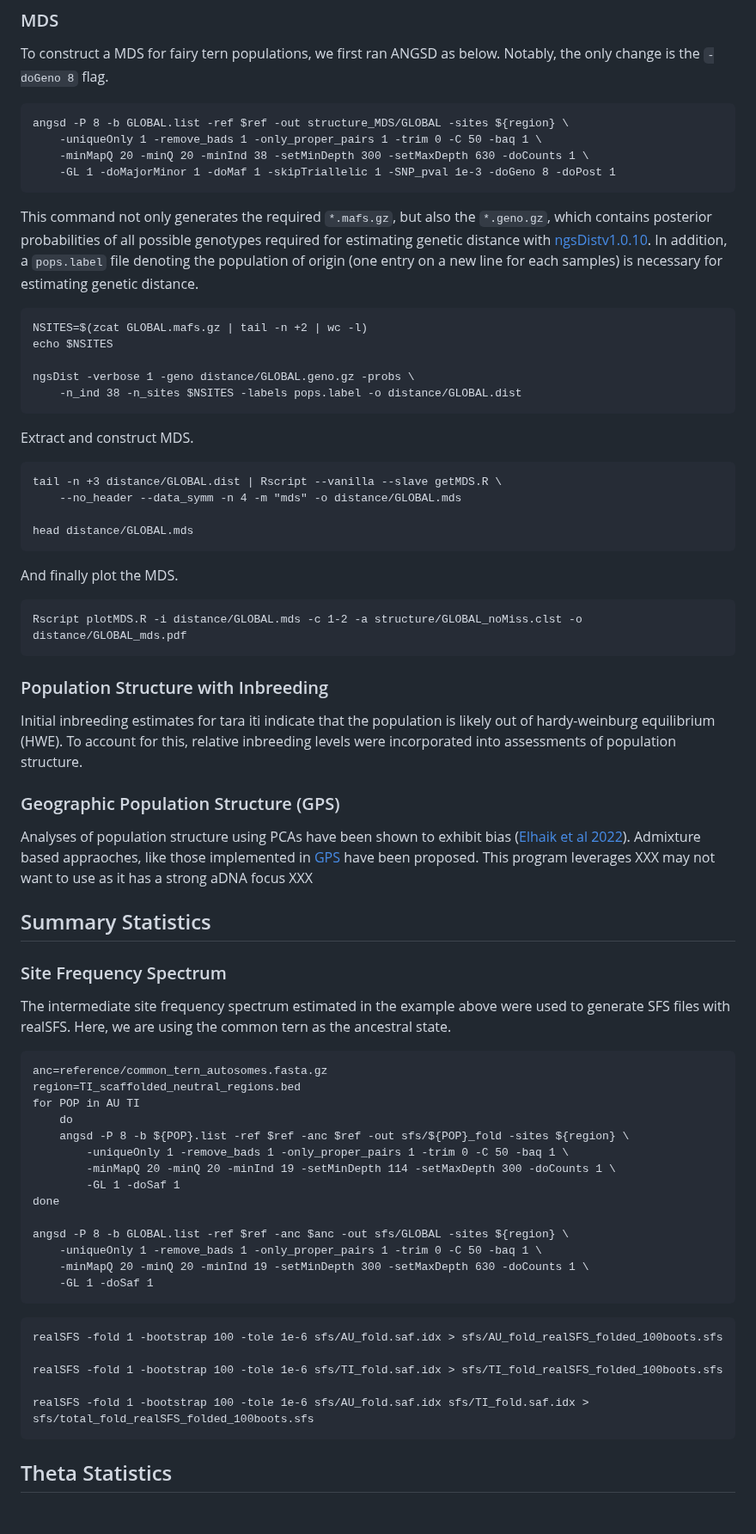
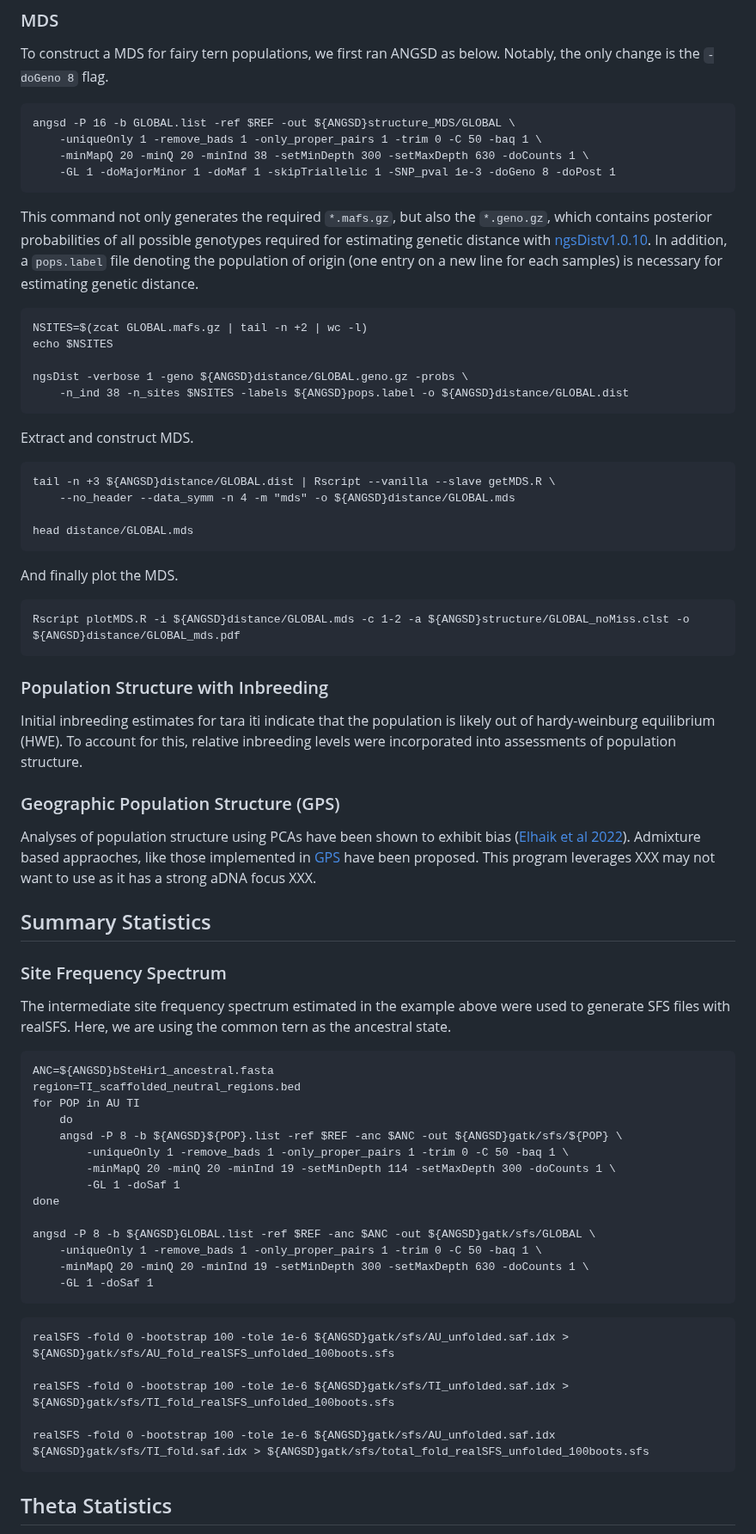
Before and after one commit to janawold1/2026_S_nereis_Cons_Gen, a Markdown page: 02_PopGen.md, the part around one of its changes. Shown at 86% size. Drawn GitHub-style; blank space fills up the shorter version.

````diff
--- a/02_PopGen.md
+++ b/02_PopGen.md
@@ -223,7 +218,7 @@ Rscript plotPCA.R -i structure_PCA/GLOBAL_noMiss.covar -c 1-2 -a structure_PCA/G
 ### MDS
 To construct a MDS for fairy tern populations, we first ran ANGSD as below. Notably, the only change is the `-doGeno 8` flag.
 ```
-angsd -P 8 -b GLOBAL.list -ref $ref -out structure_MDS/GLOBAL -sites ${region} \
+angsd -P 16 -b GLOBAL.list -ref $REF -out ${ANGSD}structure_MDS/GLOBAL \
     -uniqueOnly 1 -remove_bads 1 -only_proper_pairs 1 -trim 0 -C 50 -baq 1 \
     -minMapQ 20 -minQ 20 -minInd 38 -setMinDepth 300 -setMaxDepth 630 -doCounts 1 \
     -GL 1 -doMajorMinor 1 -doMaf 1 -skipTriallelic 1 -SNP_pval 1e-3 -doGeno 8 -doPost 1
@@ -233,52 +228,52 @@ This command not only generates the required `*.mafs.gz`, but also the `*.geno.g
 NSITES=$(zcat GLOBAL.mafs.gz | tail -n +2 | wc -l)
 echo $NSITES
 
-ngsDist -verbose 1 -geno distance/GLOBAL.geno.gz -probs \
-    -n_ind 38 -n_sites $NSITES -labels pops.label -o distance/GLOBAL.dist
+ngsDist -verbose 1 -geno ${ANGSD}distance/GLOBAL.geno.gz -probs \
+    -n_ind 38 -n_sites $NSITES -labels ${ANGSD}pops.label -o ${ANGSD}distance/GLOBAL.dist
 ```
 Extract and construct MDS.
 ```
-tail -n +3 distance/GLOBAL.dist | Rscript --vanilla --slave getMDS.R \
-    --no_header --data_symm -n 4 -m "mds" -o distance/GLOBAL.mds
+tail -n +3 ${ANGSD}distance/GLOBAL.dist | Rscript --vanilla --slave getMDS.R \
+    --no_header --data_symm -n 4 -m "mds" -o ${ANGSD}distance/GLOBAL.mds
 
 head distance/GLOBAL.mds
 ```
 And finally plot the MDS.
 ```
-Rscript plotMDS.R -i distance/GLOBAL.mds -c 1-2 -a structure/GLOBAL_noMiss.clst -o distance/GLOBAL_mds.pdf
+Rscript plotMDS.R -i ${ANGSD}distance/GLOBAL.mds -c 1-2 -a ${ANGSD}structure/GLOBAL_noMiss.clst -o ${ANGSD}distance/GLOBAL_mds.pdf
 ```
 ### Population Structure with Inbreeding
 Initial inbreeding estimates for tara iti indicate that the population is likely out of hardy-weinburg equilibrium (HWE). To account for this, relative inbreeding levels were incorporated into assessments of population structure.
 
 ### Geographic Population Structure (GPS)
-Analyses of population structure using PCAs have been shown to exhibit bias ([Elhaik et al 2022](https://doi.org/10.1038/ncomms4513)). Admixture based appraoches, like those implemented in [GPS](https://github.com/arash-darzian/Geographic_Population_Structure_GPS/tree/main) have been proposed. This program leverages XXX may not want to use as it has a strong aDNA focus XXX
+Analyses of population structure using PCAs have been shown to exhibit bias ([Elhaik et al 2022](https://doi.org/10.1038/ncomms4513)). Admixture based appraoches, like those implemented in [GPS](https://github.com/arash-darzian/Geographic_Population_Structure_GPS/tree/main) have been proposed. This program leverages XXX may not want to use as it has a strong aDNA focus XXX.
 
 ## Summary Statistics
 ### Site Frequency Spectrum
 The intermediate site frequency spectrum estimated in the example above were used to generate SFS files with realSFS. Here, we are using the common tern as the ancestral state.
 ```
-anc=reference/common_tern_autosomes.fasta.gz
+ANC=${ANGSD}bSteHir1_ancestral.fasta
 region=TI_scaffolded_neutral_regions.bed
 for POP in AU TI
     do
-    angsd -P 8 -b ${POP}.list -ref $ref -anc $ref -out sfs/${POP}_fold -sites ${region} \
+    angsd -P 8 -b ${ANGSD}${POP}.list -ref $REF -anc $ANC -out ${ANGSD}gatk/sfs/${POP} \
         -uniqueOnly 1 -remove_bads 1 -only_proper_pairs 1 -trim 0 -C 50 -baq 1 \
         -minMapQ 20 -minQ 20 -minInd 19 -setMinDepth 114 -setMaxDepth 300 -doCounts 1 \
         -GL 1 -doSaf 1
 done
 
-angsd -P 8 -b GLOBAL.list -ref $ref -anc $anc -out sfs/GLOBAL -sites ${region} \
+angsd -P 8 -b ${ANGSD}GLOBAL.list -ref $REF -anc $ANC -out ${ANGSD}gatk/sfs/GLOBAL \
     -uniqueOnly 1 -remove_bads 1 -only_proper_pairs 1 -trim 0 -C 50 -baq 1 \
     -minMapQ 20 -minQ 20 -minInd 19 -setMinDepth 300 -setMaxDepth 630 -doCounts 1 \
     -GL 1 -doSaf 1
 ```
 
 ```
-realSFS -fold 1 -bootstrap 100 -tole 1e-6 sfs/AU_fold.saf.idx > sfs/AU_fold_realSFS_folded_100boots.sfs
+realSFS -fold 0 -bootstrap 100 -tole 1e-6 ${ANGSD}gatk/sfs/AU_unfolded.saf.idx > ${ANGSD}gatk/sfs/AU_fold_realSFS_unfolded_100boots.sfs
 
-realSFS -fold 1 -bootstrap 100 -tole 1e-6 sfs/TI_fold.saf.idx > sfs/TI_fold_realSFS_folded_100boots.sfs
+realSFS -fold 0 -bootstrap 100 -tole 1e-6 ${ANGSD}gatk/sfs/TI_unfolded.saf.idx > ${ANGSD}gatk/sfs/TI_fold_realSFS_unfolded_100boots.sfs
 
-realSFS -fold 1 -bootstrap 100 -tole 1e-6 sfs/AU_fold.saf.idx sfs/TI_fold.saf.idx > sfs/total_fold_realSFS_folded_100boots.sfs
+realSFS -fold 0 -bootstrap 100 -tole 1e-6 ${ANGSD}gatk/sfs/AU_unfolded.saf.idx ${ANGSD}gatk/sfs/TI_fold.saf.idx > ${ANGSD}gatk/sfs/total_fold_realSFS_unfolded_100boots.sfs
 ```
 ## Theta Statistics
 Using the ANGSD `-doSaf 1` and realSFS outputs, theta neutrality statistics were estimated using realSFS and associated thetaStat programmes.
````
Also changed, not shown: other parts of 02_PopGen.md (+34 -39 lines), 00_genome_assembly.md (+0 -8 lines), 01_pop_sequence_QC_and_alignment.md (+62 -40 lines).
